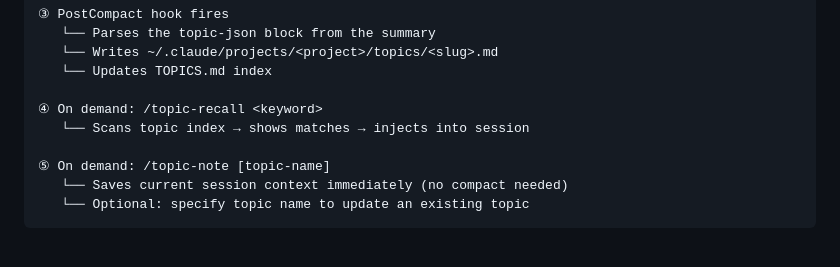
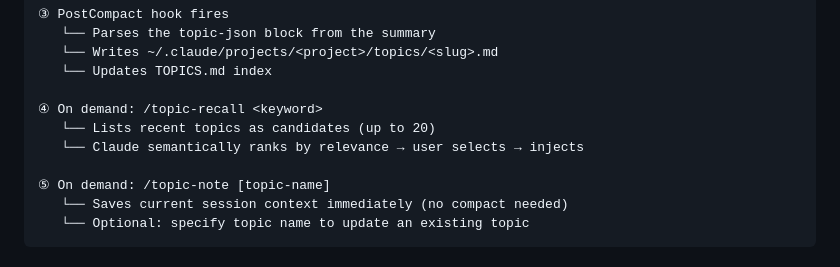
Before and after one commit to dla-kirito/topic-memory, a Markdown page: README.md, the part around the change. Rendered like a GitHub page.

Commit message:
docs: update /topic-recall description to reflect semantic ranking
Co-Authored-By: Claude Opus 4.6 <noreply@anthropic.com>

```diff
--- a/README.md
+++ b/README.md
@@ -21,7 +21,8 @@ Claude Code's `/compact` command compresses conversation history — great for m
    └── Updates TOPICS.md index
 
 ④ On demand: /topic-recall <keyword>
-   └── Scans topic index → shows matches → injects into session
+   └── Lists recent topics as candidates (up to 20)
+   └── Claude semantically ranks by relevance → user selects → injects
 
 ⑤ On demand: /topic-note [topic-name]
    └── Saves current session context immediately (no compact needed)
```
